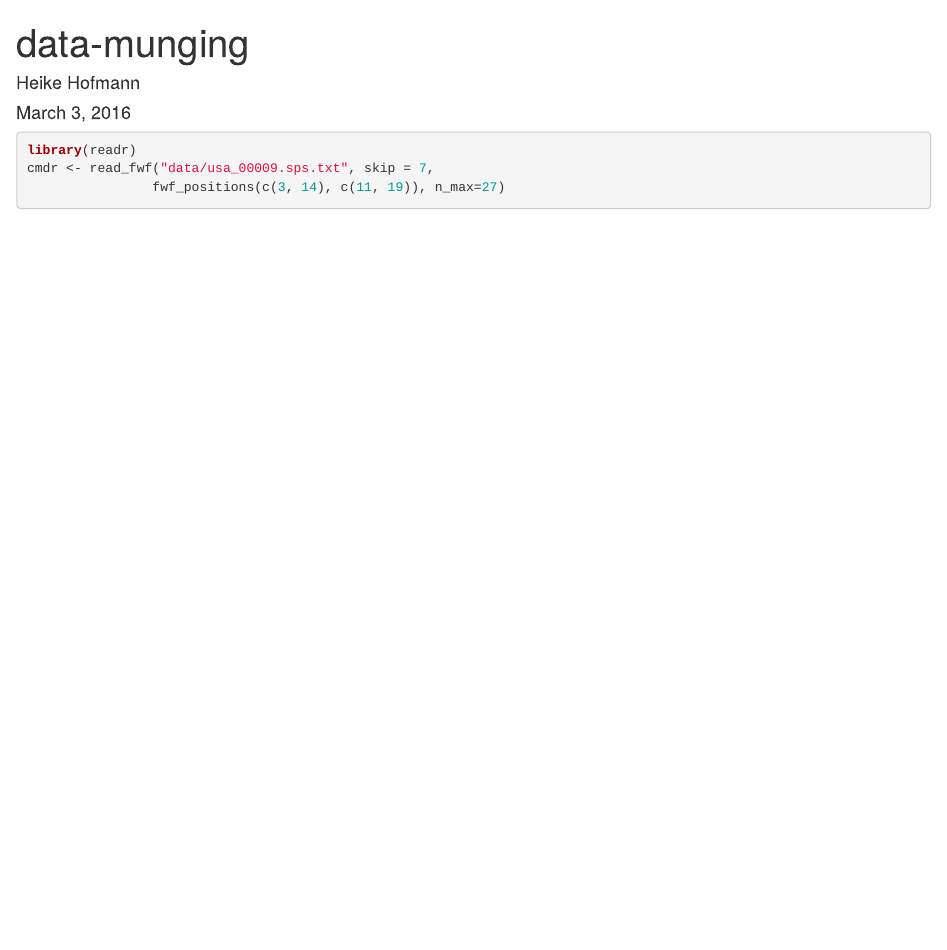
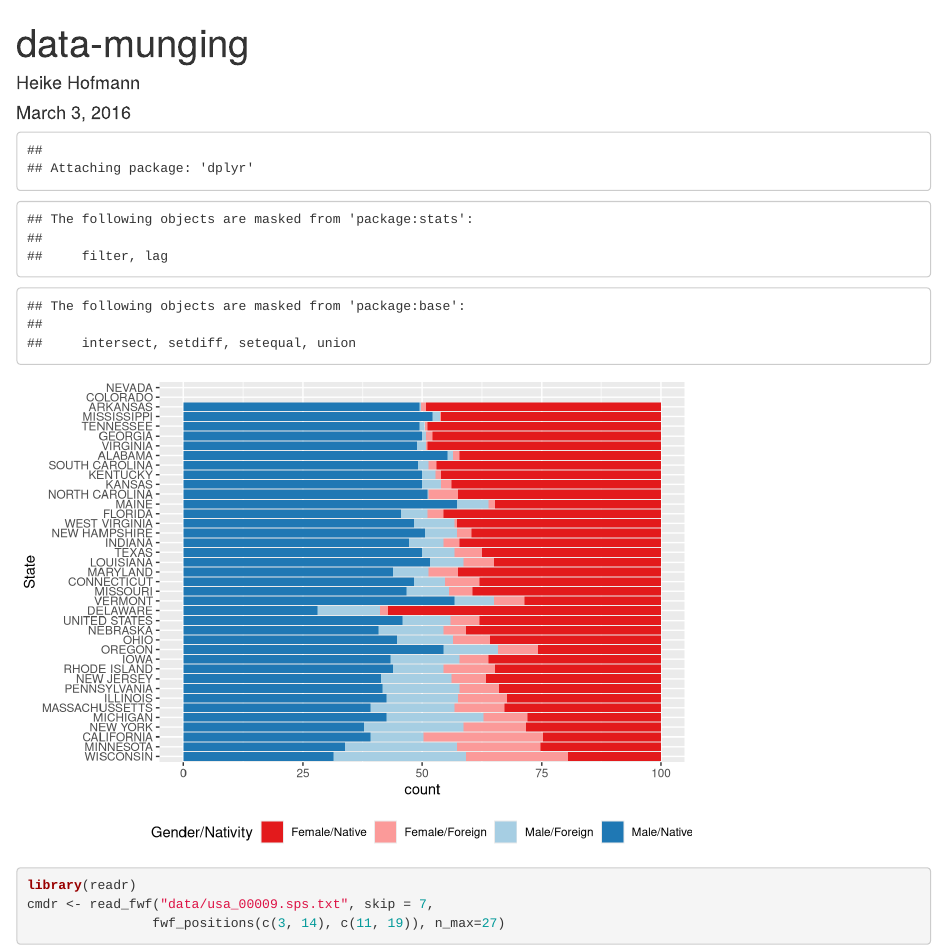
Before and after one commit to heike/discussion-1874, an R Markdown document (data-munging.Rmd): the page in a window 1100 px wide, from its top. Rendered offline with R 4.5, knitr and Pandoc, with nearby package versions; some code elsewhere in the file could not run offline.

````diff
--- a/data-munging.Rmd
+++ b/data-munging.Rmd
@@ -9,6 +9,34 @@
 blind <- read.csv("data/temp.csv", stringsAsFactors = FALSE)
 ```
 
+```{r, echo=FALSE}
+blindprop <- read.csv("data/blind-per.state.csv", na.strings="#VALUE!")
+library(ggplot2)
+#qplot(reorder(State,  Female.blind.perc), Female.blind.perc, data=blindprop) + coord_flip()
+
+library(tidyr)
+library(dplyr)
+blind <- blindprop %>% select(State, Male.native.blind.perc, Male.foreign.blind.perc, Female.native.blind.perc, Female.foreign.blind.perc) %>% gather(gender.born, blind, -State)
+
+blind$gender <- "Male"
+blind$gender[grep("Female", blind$gender.born)] <- "Female"
+
+blind$nativity <- "Foreign"
+blind$nativity[grep("native", blind$gender.born)] <- "Native"
+
+library(RColorBrewer)
+cols <- brewer.pal(n=8, name="Paired")
+
+blind$gender.born <- with(blind, interaction(gender, nativity, sep="/"))
+blind$gender.born <- factor(blind$gender.born, levels=c("Female/Native", "Female/Foreign", "Male/Foreign", "Male/Native"))
+blind$State <- reorder(blind$State, blind$blind, function(x) x[1]+x[3])
+
+ggplot(data=blind, aes(x=State, weight=blind, fill=gender.born)) +
+  geom_bar() +
+  coord_flip() +
+  scale_fill_manual("Gender/Nativity", values=cols[c(6,5,1,2)]) +
+  theme(legend.position="bottom")
+```
 
 ```{r}
 library(readr)
--- a/data/blind-per.state.csv
+++ b/data/blind-per.state.csv
@@ -8,7 +8,7 @@
 DELAWARE,101,212,206,28.05555556,13.05555556,57.22222222,1.666666667,41.11111111,58.88888889,125015.00,62387.00,62628.00,9136.00,115879.00
 FLORIDA,164,176,164,45.55555556,5.555555556,45.55555556,3.333333333,51.11111111,48.88888889,187748.00,93200.00,94548.00,4967.00,182781.00
 GEORGIA,180,177,172,50,0.833333333,47.77777778,1.388888889,50.83333333,49.16666667,1184109.00,605154.00,578955.00,11127.00,1172982.00
-ILLINOIS,153,153,176,42.5,15,48.88888889,-6.388888889,57.5,42.5,2539891.00,1223354.00,1316537.00,515198.00,2024693.00
+ILLINOIS,153,153,116,42.5,15,32.22222222,10.27777778,57.5,42.5,2539891.00,1223354.00,1316537.00,515198.00,2024693.00
 INDIANA,170,164,152,47.22222222,7.222222222,42.22222222,3.333333333,54.44444444,45.55555556,1680637.00,822643.00,857994.00,141474.00,1539163.00
 IOWA,156,152,130,43.33333333,14.44444444,36.11111111,6.111111111,57.77777778,42.22222222,1194020.00,568103.00,625917.00,204692.00,989328.00
 KANSAS,180,166,158,50,3.888888889,43.88888889,2.222222222,53.88888889,46.11111111,364399.00,162175.00,202224.00,48392.00,316007.00
````
